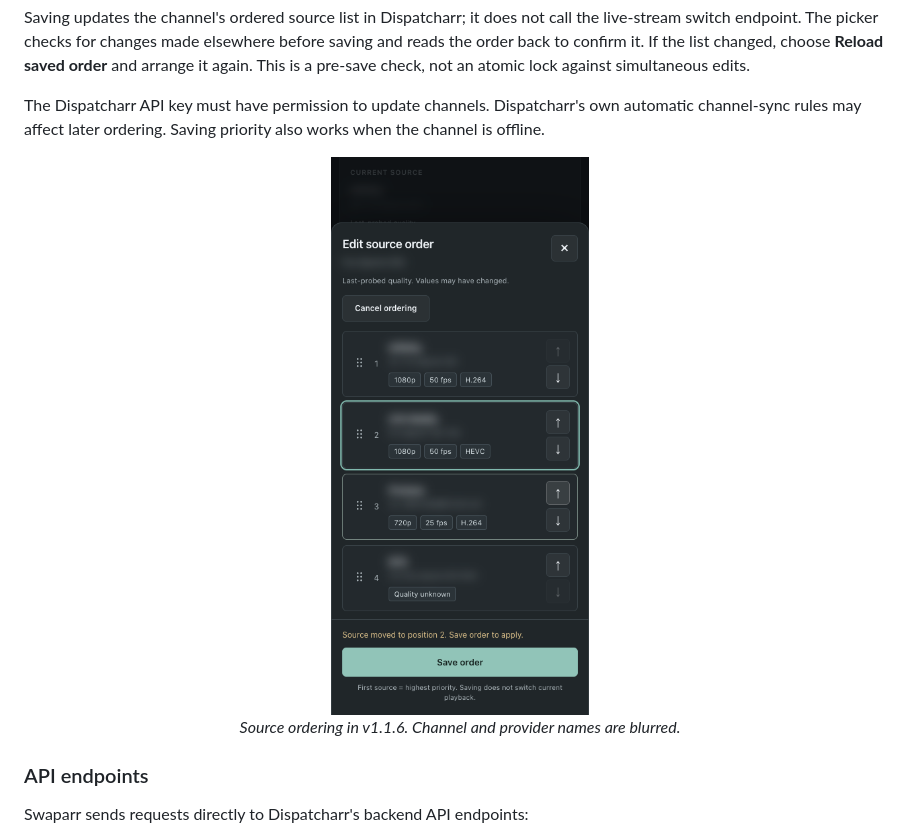
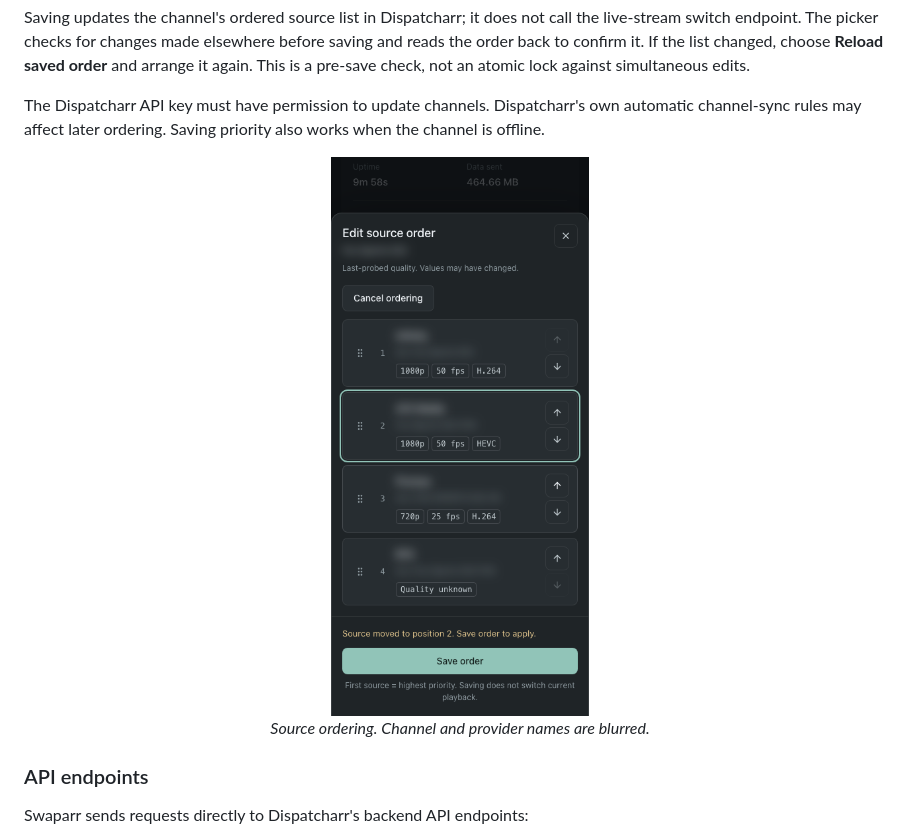
Before and after one commit to mckenna654/swaparr, a Markdown page: README.md, the part around one of its changes. GitHub-like rendering; pictures changed too: docs/screenshots/source-order-mobile.png.

```diff
--- a/README.md
+++ b/README.md
@@ -132,7 +132,7 @@ The Dispatcharr API key must have permission to update channels. Dispatcharr's o
 
 <div align="center">
   <img src="docs/screenshots/source-order-mobile.png" alt="Source priority editor with numbered positions, drag handles, move buttons, and a separate Save order action" width="320" />
-  <p><em>Source ordering in v1.1.6. Channel and provider names are blurred.</em></p>
+  <p><em>Source ordering. Channel and provider names are blurred.</em></p>
 </div>
 
 ### API endpoints
```
Also changed, not shown: other parts of README.md (+1 -1 lines), docs/HANDOFF.md (added, +63 -0 lines), docs/screenshots/live-card.png, docs/screenshots/source-picker-desktop.png, docs/screenshots/source-picker-mobile.png, 4 other files.
